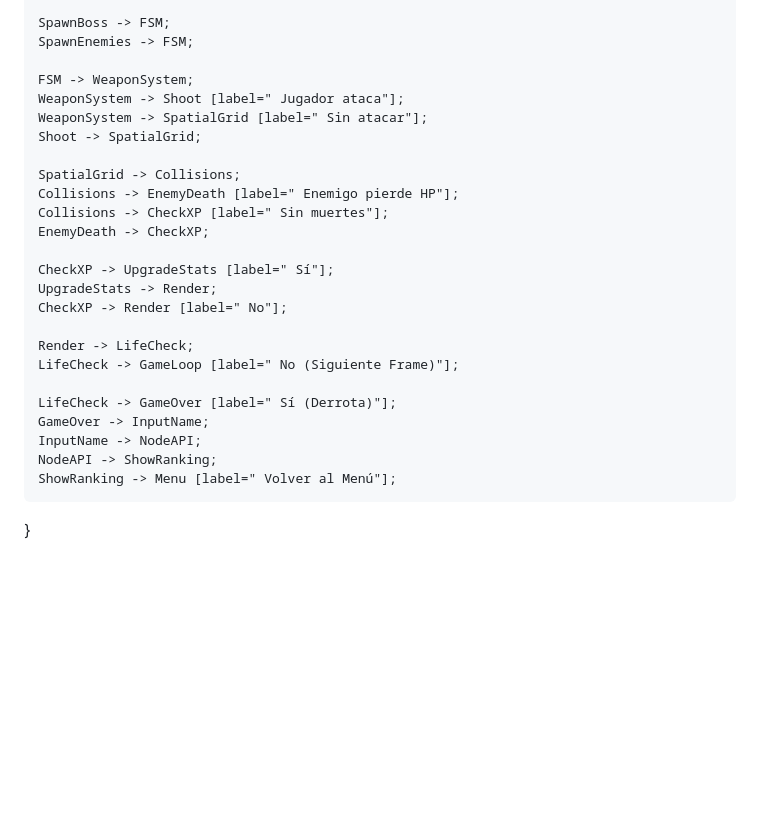
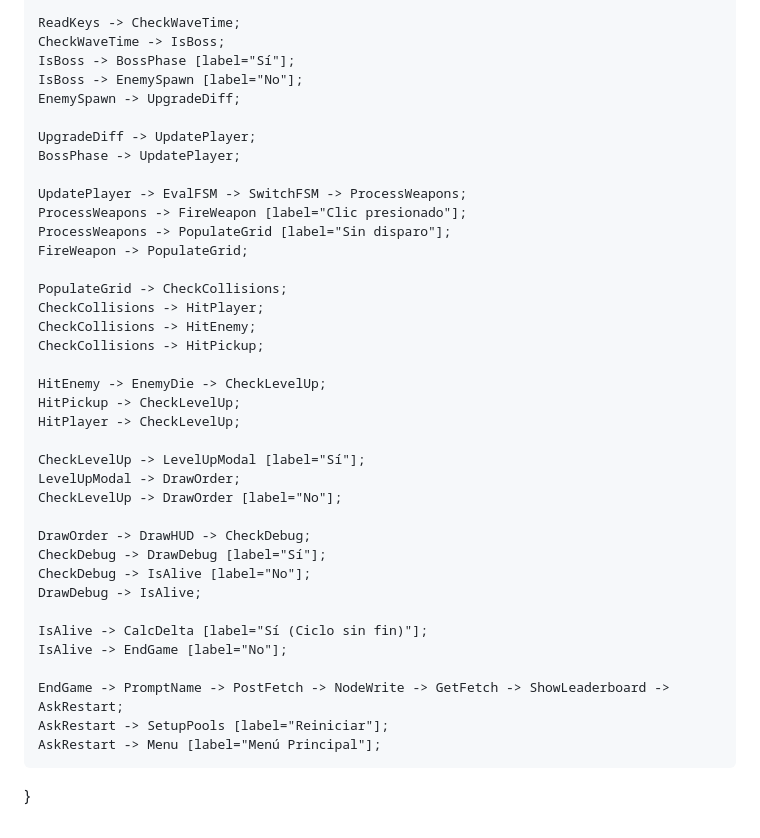
Before and after one commit to AramRivera/DEPARTAMENTAL1, a Markdown page: README.md, the part around one of its changes. Drawn GitHub-style; blank space fills up the shorter version.

```diff
--- a/README.md
+++ b/README.md
@@ -93,27 +123,40 @@ digraph NeonSiegeFlowchart {
 
-    SpawnBoss -> FSM;
-    SpawnEnemies -> FSM;
+    ReadKeys -> CheckWaveTime;
+    CheckWaveTime -> IsBoss;
+    IsBoss -> BossPhase [label="Sí"];
+    IsBoss -> EnemySpawn [label="No"];
+    EnemySpawn -> UpgradeDiff;
 
-    FSM -> WeaponSystem;
-    WeaponSystem -> Shoot [label=" Jugador ataca"];
-    WeaponSystem -> SpatialGrid [label=" Sin atacar"];
-    Shoot -> SpatialGrid;
+    UpgradeDiff -> UpdatePlayer;
+    BossPhase -> UpdatePlayer;
 
-    SpatialGrid -> Collisions;
-    Collisions -> EnemyDeath [label=" Enemigo pierde HP"];
-    Collisions -> CheckXP [label=" Sin muertes"];
-    EnemyDeath -> CheckXP;
+    UpdatePlayer -> EvalFSM -> SwitchFSM -> ProcessWeapons;
+    ProcessWeapons -> FireWeapon [label="Clic presionado"];
+    ProcessWeapons -> PopulateGrid [label="Sin disparo"];
+    FireWeapon -> PopulateGrid;
 
-    CheckXP -> UpgradeStats [label=" Sí"];
-    UpgradeStats -> Render;
-    CheckXP -> Render [label=" No"];
+    PopulateGrid -> CheckCollisions;
+    CheckCollisions -> HitPlayer;
+    CheckCollisions -> HitEnemy;
+    CheckCollisions -> HitPickup;
 
-    Render -> LifeCheck;
-    LifeCheck -> GameLoop [label=" No (Siguiente Frame)"];
+    HitEnemy -> EnemyDie -> CheckLevelUp;
+    HitPickup -> CheckLevelUp;
+    HitPlayer -> CheckLevelUp;
 
-    LifeCheck -> GameOver [label=" Sí (Derrota)"];
-    GameOver -> InputName;
-    InputName -> NodeAPI;
-    NodeAPI -> ShowRanking;
-    ShowRanking -> Menu [label=" Volver al Menú"];
+    CheckLevelUp -> LevelUpModal [label="Sí"];
+    LevelUpModal -> DrawOrder;
+    CheckLevelUp -> DrawOrder [label="No"];
+
+    DrawOrder -> DrawHUD -> CheckDebug;
+    CheckDebug -> DrawDebug [label="Sí"];
+    CheckDebug -> IsAlive [label="No"];
+    DrawDebug -> IsAlive;
+
+    IsAlive -> CalcDelta [label="Sí (Ciclo sin fin)"];
+    IsAlive -> EndGame [label="No"];
+
+    EndGame -> PromptName -> PostFetch -> NodeWrite -> GetFetch -> ShowLeaderboard -> AskRestart;
+    AskRestart -> SetupPools [label="Reiniciar"];
+    AskRestart -> Menu [label="Menú Principal"];
 }
```
Also changed, not shown: other parts of README.md (+103 -73 lines).
